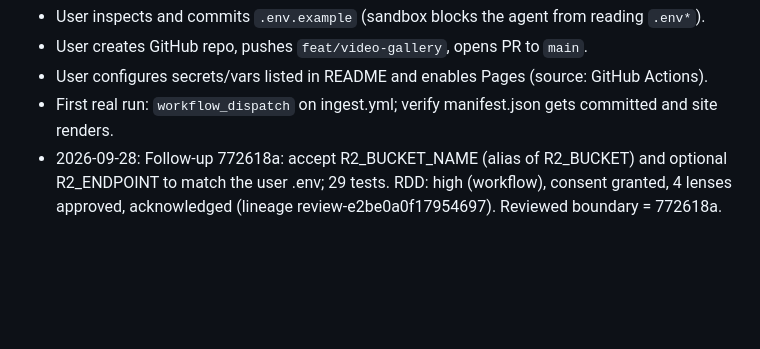
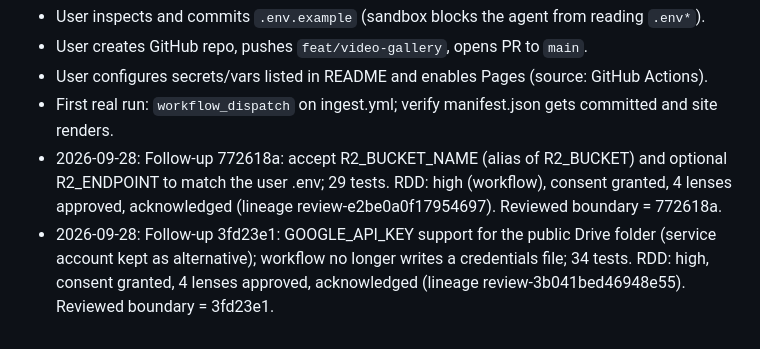
Before and after one commit to 4nddrs/posecam-videos, a Markdown page: odd/tasks/video-gallery.md, the part around the change. Rendered like a GitHub page; blank space fills up the shorter version.

Commit message:
docs(odd): record API key follow-up evidence

```diff
--- a/odd/tasks/video-gallery.md
+++ b/odd/tasks/video-gallery.md
@@ -55,3 +55,4 @@ Sorabh uploads zipped recordings to Drive folder `1z6UQzg5l7xgxqf3HTB5Ys2SJnrcU6
 - User configures secrets/vars listed in README and enables Pages (source: GitHub Actions).
 - First real run: `workflow_dispatch` on ingest.yml; verify manifest.json gets committed and site renders.
 - 2026-09-28: Follow-up 772618a: accept R2_BUCKET_NAME (alias of R2_BUCKET) and optional R2_ENDPOINT to match the user .env; 29 tests. RDD: high (workflow), consent granted, 4 lenses approved, acknowledged (lineage review-e2be0a0f17954697). Reviewed boundary = 772618a.
+- 2026-09-28: Follow-up 3fd23e1: GOOGLE_API_KEY support for the public Drive folder (service account kept as alternative); workflow no longer writes a credentials file; 34 tests. RDD: high, consent granted, 4 lenses approved, acknowledged (lineage review-3b041bed46948e55). Reviewed boundary = 3fd23e1.
```
